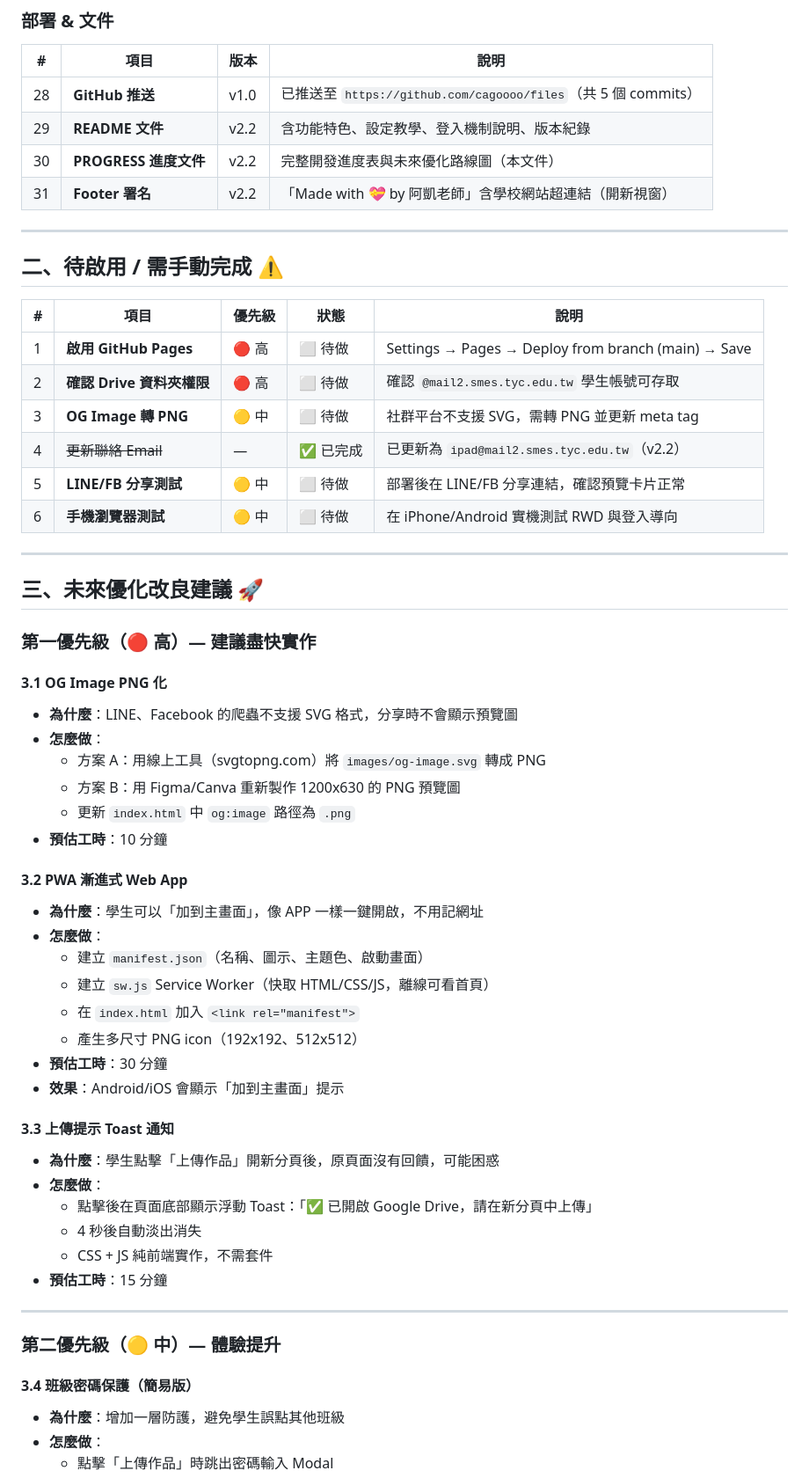
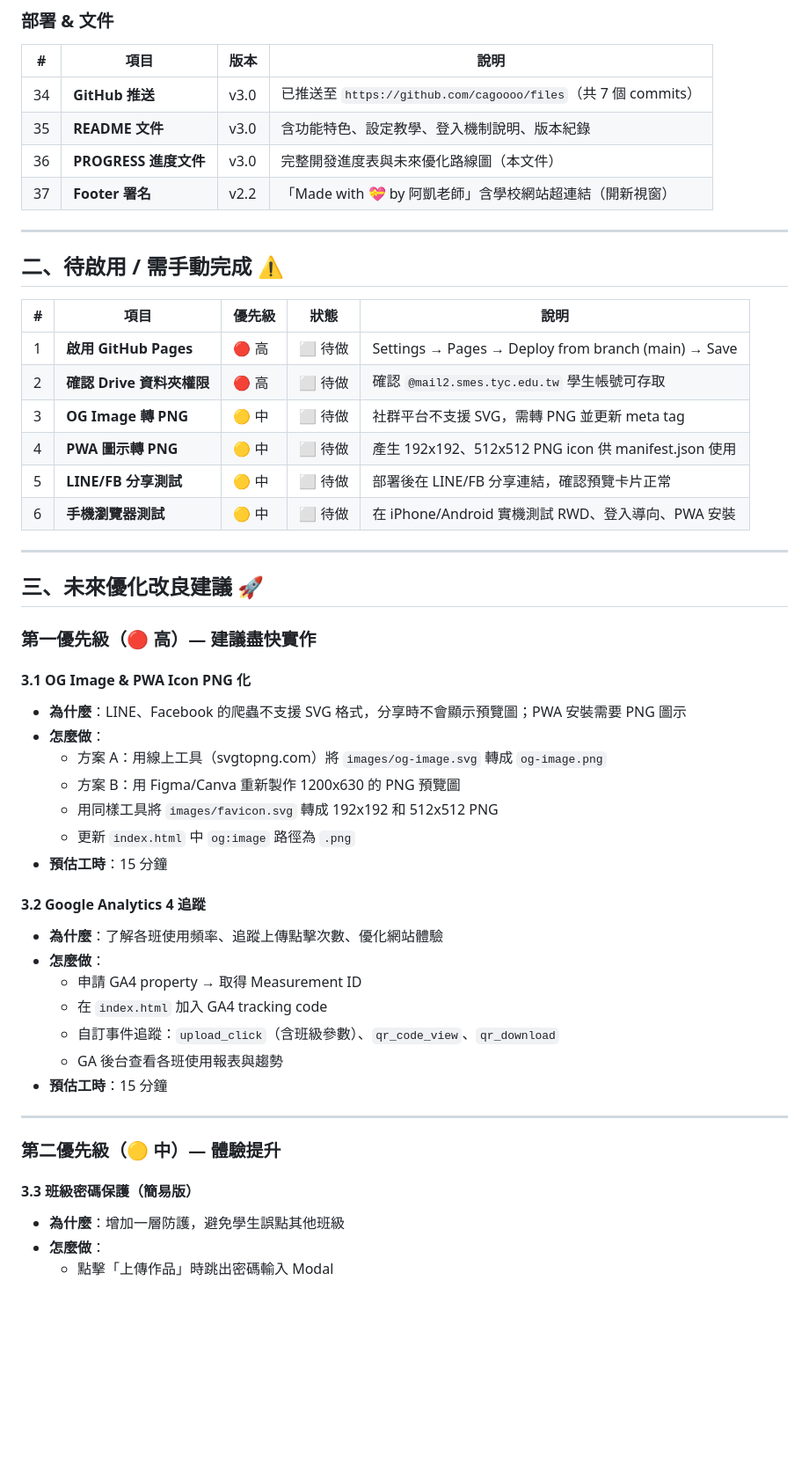
Before and after one commit to cagoooo/files, a Markdown page: PROGRESS.md, the part around one of its changes. Shown at 88% size. Rendered like a GitHub page; blank space fills up the shorter version.

```diff
--- a/PROGRESS.md
+++ b/PROGRESS.md
@@ -76,10 +88,10 @@
 
 | # | 項目 | 版本 | 說明 |
 |---|------|------|------|
-| 28 | **GitHub 推送** | v1.0 | 已推送至 `https://github.com/cagoooo/files`（共 5 個 commits） |
-| 29 | **README 文件** | v2.2 | 含功能特色、設定教學、登入機制說明、版本紀錄 |
-| 30 | **PROGRESS 進度文件** | v2.2 | 完整開發進度表與未來優化路線圖（本文件） |
-| 31 | **Footer 署名** | v2.2 | 「Made with 💝 by 阿凱老師」含學校網站超連結（開新視窗） |
+| 34 | **GitHub 推送** | v3.0 | 已推送至 `https://github.com/cagoooo/files`（共 7 個 commits） |
+| 35 | **README 文件** | v3.0 | 含功能特色、設定教學、登入機制說明、版本紀錄 |
+| 36 | **PROGRESS 進度文件** | v3.0 | 完整開發進度表與未來優化路線圖（本文件） |
+| 37 | **Footer 署名** | v2.2 | 「Made with 💝 by 阿凱老師」含學校網站超連結（開新視窗） |
 
 ---
 
@@ -90,9 +102,9 @@
 | 1 | **啟用 GitHub Pages** | 🔴 高 | ⬜ 待做 | Settings → Pages → Deploy from branch (main) → Save |
 | 2 | **確認 Drive 資料夾權限** | 🔴 高 | ⬜ 待做 | 確認 `@mail2.smes.tyc.edu.tw` 學生帳號可存取 |
 | 3 | **OG Image 轉 PNG** | 🟡 中 | ⬜ 待做 | 社群平台不支援 SVG，需轉 PNG 並更新 meta tag |
-| 4 | ~~更新聯絡 Email~~ | — | ✅ 已完成 | 已更新為 `ipad@mail2.smes.tyc.edu.tw`（v2.2） |
+| 4 | **PWA 圖示轉 PNG** | 🟡 中 | ⬜ 待做 | 產生 192x192、512x512 PNG icon 供 manifest.json 使用 |
 | 5 | **LINE/FB 分享測試** | 🟡 中 | ⬜ 待做 | 部署後在 LINE/FB 分享連結，確認預覽卡片正常 |
-| 6 | **手機瀏覽器測試** | 🟡 中 | ⬜ 待做 | 在 iPhone/Android 實機測試 RWD 與登入導向 |
+| 6 | **手機瀏覽器測試** | 🟡 中 | ⬜ 待做 | 在 iPhone/Android 實機測試 RWD、登入導向、PWA 安裝 |
 
 ---
 
@@ -100,37 +112,29 @@
 
 ### 第一優先級（🔴 高）— 建議盡快實作
 
-#### 3.1 OG Image PNG 化
-- **為什麼**：LINE、Facebook 的爬蟲不支援 SVG 格式，分享時不會顯示預覽圖
+#### 3.1 OG Image & PWA Icon PNG 化
+- **為什麼**：LINE、Facebook 的爬蟲不支援 SVG 格式，分享時不會顯示預覽圖；PWA 安裝需要 PNG 圖示
 - **怎麼做**：
-  - 方案 A：用線上工具（svgtopng.com）將 `images/og-image.svg` 轉成 PNG
+  - 方案 A：用線上工具（svgtopng.com）將 `images/og-image.svg` 轉成 `og-image.png`
   - 方案 B：用 Figma/Canva 重新製作 1200x630 的 PNG 預覽圖
+  - 用同樣工具將 `images/favicon.svg` 轉成 192x192 和 512x512 PNG
   - 更新 `index.html` 中 `og:image` 路徑為 `.png`
-- **預估工時**：10 分鐘
+- **預估工時**：15 分鐘
 
-#### 3.2 PWA 漸進式 Web App
-- **為什麼**：學生可以「加到主畫面」，像 APP 一樣一鍵開啟，不用記網址
+#### 3.2 Google Analytics 4 追蹤
+- **為什麼**：了解各班使用頻率、追蹤上傳點擊次數、優化網站體驗
 - **怎麼做**：
-  - 建立 `manifest.json`（名稱、圖示、主題色、啟動畫面）
-  - 建立 `sw.js` Service Worker（快取 HTML/CSS/JS，離線可看首頁）
-  - 在 `index.html` 加入 `<link rel="manifest">`
-  - 產生多尺寸 PNG icon（192x192、512x512）
-- **預估工時**：30 分鐘
-- **效果**：Android/iOS 會顯示「加到主畫面」提示
-
-#### 3.3 上傳提示 Toast 通知
-- **為什麼**：學生點擊「上傳作品」開新分頁後，原頁面沒有回饋，可能困惑
-- **怎麼做**：
-  - 點擊後在頁面底部顯示浮動 Toast：「✅ 已開啟 Google Drive，請在新分頁中上傳」
-  - 4 秒後自動淡出消失
-  - CSS + JS 純前端實作，不需套件
+  - 申請 GA4 property → 取得 Measurement ID
+  - 在 `index.html` 加入 GA4 tracking code
+  - 自訂事件追蹤：`upload_click`（含班級參數）、`qr_code_view`、`qr_download`
+  - GA 後台查看各班使用報表與趨勢
 - **預估工時**：15 分鐘
 
 ---
 
 ### 第二優先級（🟡 中）— 體驗提升
 
-#### 3.4 班級密碼保護（簡易版）
+#### 3.3 班級密碼保護（簡易版）
 - **為什麼**：增加一層防護，避免學生誤點其他班級
 - **怎麼做**：
   - 點擊「上傳作品」時跳出密碼輸入 Modal
```
Also changed, not shown: other parts of PROGRESS.md (+105 -74 lines).
